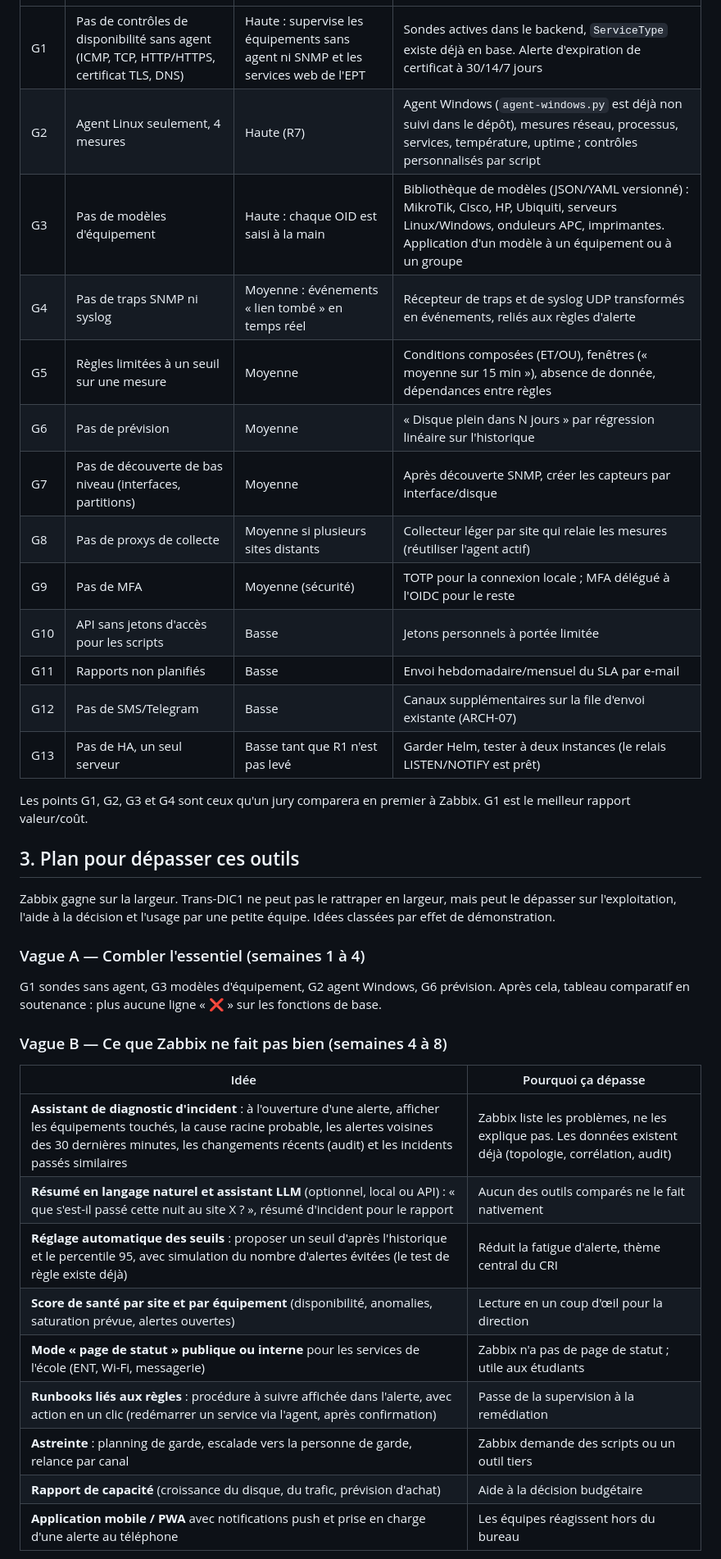
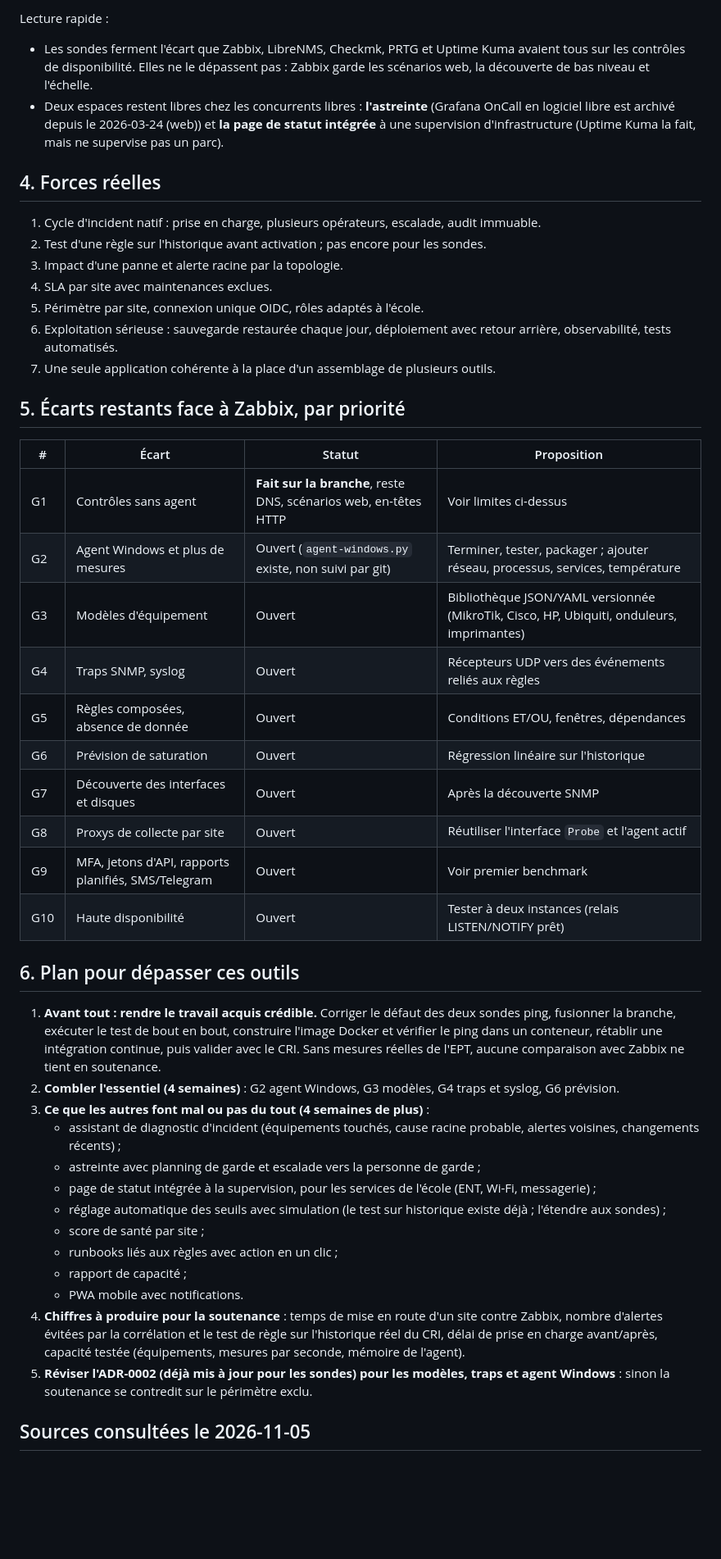
Before and after one commit to boubacarsidibe/Trans-DIC1, a Markdown page: docs/benchmark-et-plan-depassement.md, the part around one of its changes. Shown at 82% size. Rendered like a GitHub page; blank space fills up the shorter version.

Commit message:
docs: benchmark mis à jour et plan maître de dépassement

```diff
--- a/docs/benchmark-et-plan-depassement.md
+++ b/docs/benchmark-et-plan-depassement.md
@@ -71,39 +82,47 @@ Légende : ✅ présent, 🟡 partiel, ❌ absent.
+Lecture rapide :
+- Les sondes ferment l'écart que Zabbix, LibreNMS, Checkmk, PRTG et Uptime Kuma avaient tous sur les contrôles de disponibilité. Elles ne le dépassent pas : Zabbix garde les scénarios web, la découverte de bas niveau et l'échelle.
+- Deux espaces restent libres chez les concurrents libres : **l'astreinte** (Grafana OnCall en logiciel libre est archivé depuis le 2026-03-24 (web)) et **la page de statut intégrée** à une supervision d'infrastructure (Uptime Kuma la fait, mais ne supervise pas un parc).
+
+## 4. Forces réelles
+
+1. Cycle d'incident natif : prise en charge, plusieurs opérateurs, escalade, audit immuable.
+2. Test d'une règle sur l'historique avant activation ; pas encore pour les sondes.
+3. Impact d'une panne et alerte racine par la topologie.
+4. SLA par site avec maintenances exclues.
+5. Périmètre par site, connexion unique OIDC, rôles adaptés à l'école.
+6. Exploitation sérieuse : sauvegarde restaurée chaque jour, déploiement avec retour arrière, observabilité, tests automatisés.
+7. Une seule application cohérente à la place d'un assemblage de plusieurs outils.
+
+## 5. Écarts restants face à Zabbix, par priorité
+
+| # | Écart | Statut | Proposition |
 | --- | --- | --- | --- |
-| G1 | Pas de contrôles de disponibilité sans agent (ICMP, TCP, HTTP/HTTPS, certificat TLS, DNS) | Haute : supervise les équipements sans agent ni SNMP et les services web de l'EPT | Sondes actives dans le backend, `ServiceType` existe déjà en base. Alerte d'expiration de certificat à 30/14/7 jours |
-| G2 | Agent Linux seulement, 4 mesures | Haute (R7) | Agent Windows (`agent-windows.py` est déjà non suivi dans le dépôt), mesures réseau, processus, services, température, uptime ; contrôles personnalisés par script |
-| G3 | Pas de modèles d'équipement | Haute : chaque OID est saisi à la main | Bibliothèque de modèles (JSON/YAML versionné) : MikroTik, Cisco, HP, Ubiquiti, serveurs Linux/Windows, onduleurs APC, imprimantes. Application d'un modèle à un équipement ou à un groupe |
-| G4 | Pas de traps SNMP ni syslog | Moyenne : événements « lien tombé » en temps réel | Récepteur de traps et de syslog UDP transformés en événements, reliés aux règles d'alerte |
-| G5 | Règles limitées à un seuil sur une mesure | Moyenne | Conditions composées (ET/OU), fenêtres (« moyenne sur 15 min »), absence de donnée, dépendances entre règles |
-| G6 | Pas de prévision | Moyenne | « Disque plein dans N jours » par régression linéaire sur l'historique |
-| G7 | Pas de découverte de bas niveau (interfaces, partitions) | Moyenne | Après découverte SNMP, créer les capteurs par interface/disque |
-| G8 | Pas de proxys de collecte | Moyenne si plusieurs sites distants | Collecteur léger par site qui relaie les mesures (réutiliser l'agent actif) |
-| G9 | Pas de MFA | Moyenne (sécurité) | TOTP pour la connexion locale ; MFA délégué à l'OIDC pour le reste |
-| G10 | API sans jetons d'accès pour les scripts | Basse | Jetons personnels à portée limitée |
-| G11 | Rapports non planifiés | Basse | Envoi hebdomadaire/mensuel du SLA par e-mail |
-| G12 | Pas de SMS/Telegram | Basse | Canaux supplémentaires sur la file d'envoi existante (ARCH-07) |
-| G13 | Pas de HA, un seul serveur | Basse tant que R1 n'est pas levé | Garder Helm, tester à deux instances (le relais LISTEN/NOTIFY est prêt) |
+| G1 | Contrôles sans agent | **Fait sur la branche**, reste DNS, scénarios web, en-têtes HTTP | Voir limites ci-dessus |
+| G2 | Agent Windows et plus de mesures | Ouvert (`agent-windows.py` existe, non suivi par git) | Terminer, tester, packager ; ajouter réseau, processus, services, température |
+| G3 | Modèles d'équipement | Ouvert | Bibliothèque JSON/YAML versionnée (MikroTik, Cisco, HP, Ubiquiti, onduleurs, imprimantes) |
+| G4 | Traps SNMP, syslog | Ouvert | Récepteurs UDP vers des événements reliés aux règles |
+| G5 | Règles composées, absence de donnée | Ouvert | Conditions ET/OU, fenêtres, dépendances |
+| G6 | Prévision de saturation | Ouvert | Régression linéaire sur l'historique |
+| G7 | Découverte des interfaces et disques | Ouvert | Après la découverte SNMP |
+| G8 | Proxys de collecte par site | Ouvert | Réutiliser l'interface `Probe` et l'agent actif |
+| G9 | MFA, jetons d'API, rapports planifiés, SMS/Telegram | Ouvert | Voir premier benchmark |
+| G10 | Haute disponibilité | Ouvert | Tester à deux instances (relais LISTEN/NOTIFY prêt) |
 
-Les points G1, G2, G3 et G4 sont ceux qu'un jury comparera en premier à Zabbix. G1 est le meilleur rapport valeur/coût.
+## 6. Plan pour dépasser ces outils
 
-## 3. Plan pour dépasser ces outils
+1. **Avant tout : rendre le travail acquis crédible.** Corriger le défaut des deux sondes ping, fusionner la branche, exécuter le test de bout en bout, construire l'image Docker et vérifier le ping dans un conteneur, rétablir une intégration continue, puis valider avec le CRI. Sans mesures réelles de l'EPT, aucune comparaison avec Zabbix ne tient en soutenance.
+2. **Combler l'essentiel (4 semaines)** : G2 agent Windows, G3 modèles, G4 traps et syslog, G6 prévision.
+3. **Ce que les autres font mal ou pas du tout (4 semaines de plus)** :
+   - assistant de diagnostic d'incident (équipements touchés, cause racine probable, alertes voisines, changements récents) ;
+   - astreinte avec planning de garde et escalade vers la personne de garde ;
+   - page de statut intégrée à la supervision, pour les services de l'école (ENT, Wi-Fi, messagerie) ;
+   - réglage automatique des seuils avec simulation (le test sur historique existe déjà ; l'étendre aux sondes) ;
+   - score de santé par site ;
+   - runbooks liés aux règles avec action en un clic ;
+   - rapport de capacité ;
+   - PWA mobile avec notifications.
+4. **Chiffres à produire pour la soutenance** : temps de mise en route d'un site contre Zabbix, nombre d'alertes évitées par la corrélation et le test de règle sur l'historique réel du CRI, délai de prise en charge avant/après, capacité testée (équipements, mesures par seconde, mémoire de l'agent).
+5. **Réviser l'ADR-0002 (déjà mis à jour pour les sondes) pour les modèles, traps et agent Windows** : sinon la soutenance se contredit sur le périmètre exclu.
 
-Zabbix gagne sur la largeur. Trans-DIC1 ne peut pas le rattraper en largeur, mais peut le dépasser sur l'exploitation, l'aide à la décision et l'usage par une petite équipe. Idées classées par effet de démonstration.
+## Sources consultées le 2026-11-05
 
-### Vague A — Combler l'essentiel (semaines 1 à 4)
-
-G1 sondes sans agent, G3 modèles d'équipement, G2 agent Windows, G6 prévision. Après cela, tableau comparatif en soutenance : plus aucune ligne « ❌ » sur les fonctions de base.
-
-### Vague B — Ce que Zabbix ne fait pas bien (semaines 4 à 8)
-
-| Idée | Pourquoi ça dépasse |
-| --- | --- |
-| **Assistant de diagnostic d'incident** : à l'ouverture d'une alerte, afficher les équipements touchés, la cause racine probable, les alertes voisines des 30 dernières minutes, les changements récents (audit) et les incidents passés similaires | Zabbix liste les problèmes, ne les explique pas. Les données existent déjà (topologie, corrélation, audit) |
-| **Résumé en langage naturel et assistant LLM** (optionnel, local ou API) : « que s'est-il passé cette nuit au site X ? », résumé d'incident pour le rapport | Aucun des outils comparés ne le fait nativement |
-| **Réglage automatique des seuils** : proposer un seuil d'après l'historique et le percentile 95, avec simulation du nombre d'alertes évitées (le test de règle existe déjà) | Réduit la fatigue d'alerte, thème central du CRI |
-| **Score de santé par site et par équipement** (disponibilité, anomalies, saturation prévue, alertes ouvertes) | Lecture en un coup d'œil pour la direction |
-| **Mode « page de statut » publique ou interne** pour les services de l'école (ENT, Wi-Fi, messagerie) | Zabbix n'a pas de page de statut ; utile aux étudiants |
-| **Runbooks liés aux règles** : procédure à suivre affichée dans l'alerte, avec action en un clic (redémarrer un service via l'agent, après confirmation) | Passe de la supervision à la remédiation |
-| **Astreinte** : planning de garde, escalade vers la personne de garde, relance par canal | Zabbix demande des scripts ou un outil tiers |
-| **Rapport de capacité** (croissance du disque, du trafic, prévision d'achat) | Aide à la décision budgétaire |
-| **Application mobile / PWA** avec notifications push et prise en charge d'une alerte au téléphone | Les équipes réagissent hors du bureau |
-
```
Also changed, not shown: other parts of docs/benchmark-et-plan-depassement.md (+74 -72 lines), 1 other file.
